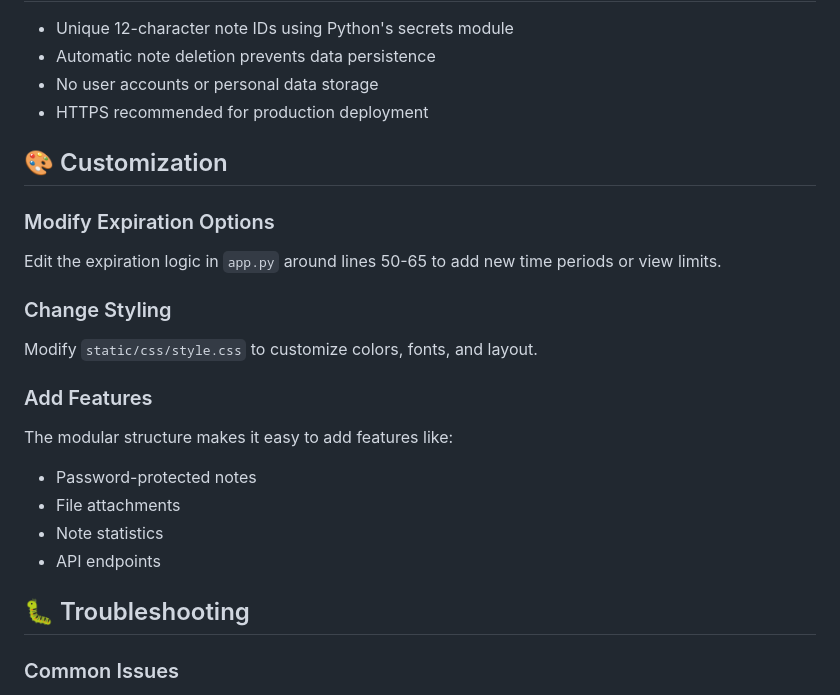
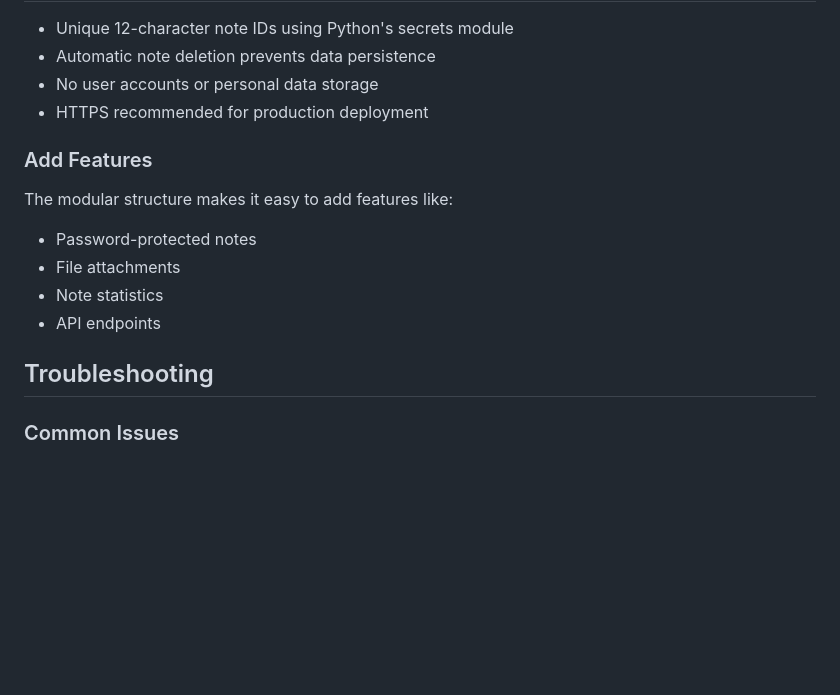
Before and after one commit to Kpt10x/ephemeral-bin, a Markdown page: README.md, the part around one of its changes. GitHub-like rendering; blank space fills up the shorter version.

Commit message:
Backend Logic and core features

```diff
--- a/README.md
+++ b/README.md
@@ -156,14 +107,6 @@ git push -u origin main
 - Automatic note deletion prevents data persistence
 - No user accounts or personal data storage
 - HTTPS recommended for production deployment
-
-## 🎨 Customization
-
-### Modify Expiration Options
-Edit the expiration logic in `app.py` around lines 50-65 to add new time periods or view limits.
-
-### Change Styling
-Modify `static/css/style.css` to customize colors, fonts, and layout.
 
 ### Add Features
 The modular structure makes it easy to add features like:
@@ -172,7 +115,7 @@ The modular structure makes it easy to add features like:
 - Note statistics
 - API endpoints
 
-## 🐛 Troubleshooting
+## Troubleshooting
 
 ### Common Issues
 1. **Database not found**: Make sure SQLite3 is installed and the app has write permissions
```
Also changed, not shown: other parts of README.md (+9 -58 lines).
